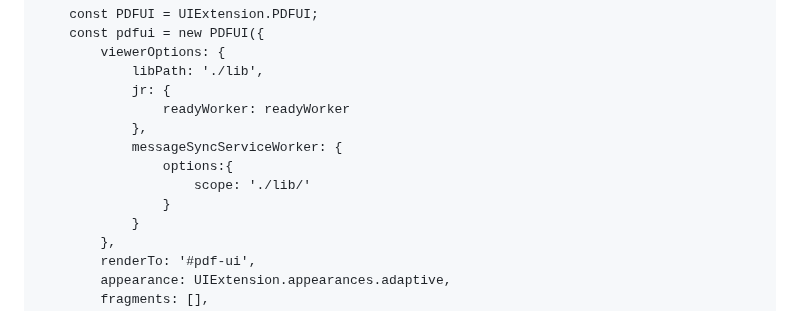
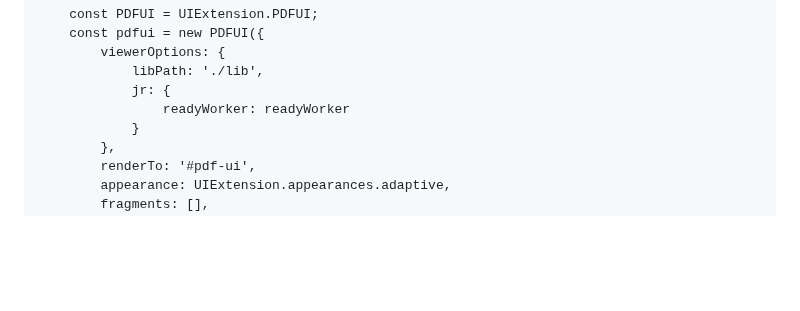
Before and after one commit to foxitsoftware/FoxitPDFSDKForWeb-ReactNative-Example, a Markdown page: README.md, the part around the change. GitHub-like rendering; blank space fills up the shorter version.

Commit message:
docs:remove useless code

```diff
--- a/README.md
+++ b/README.md
@@ -188,11 +188,6 @@ gradlew build
             libPath: './lib',
             jr: {
                 readyWorker: readyWorker
-            },
-            messageSyncServiceWorker: {
-                options:{
-                    scope: './lib/'
-                }
             }
         },
         renderTo: '#pdf-ui',
```
